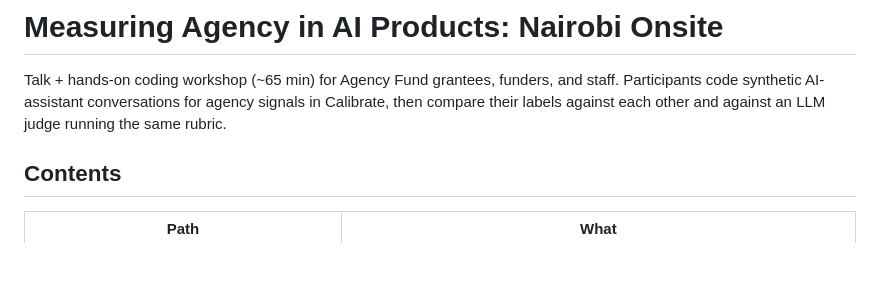
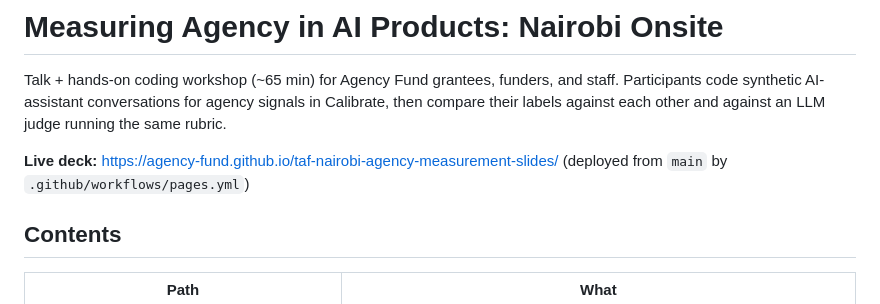
Before and after one commit to agency-fund/taf-nairobi-agency-measurement-slides, a Markdown page: README.md, the part around the change. Drawn GitHub-style; blank space fills up the shorter version.

Commit message:
Add GitHub Pages URL to README
Co-Authored-By: Claude Fable 5 <noreply@anthropic.com>

```diff
--- a/README.md
+++ b/README.md
@@ -4,6 +4,9 @@ Talk + hands-on coding workshop (~65 min) for Agency Fund grantees, funders, and
 Participants code synthetic AI-assistant conversations for agency signals in Calibrate,
 then compare their labels against each other and against an LLM judge running the
 same rubric.
+
+**Live deck:** <https://agency-fund.github.io/taf-nairobi-agency-measurement-slides/>
+(deployed from `main` by `.github/workflows/pages.yml`)
 
 ## Contents
 
```
